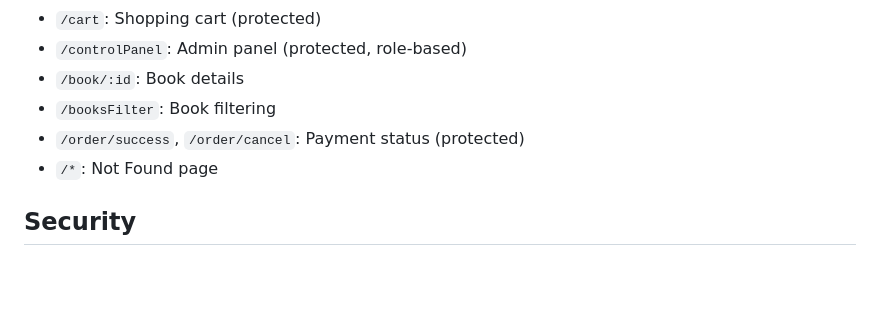
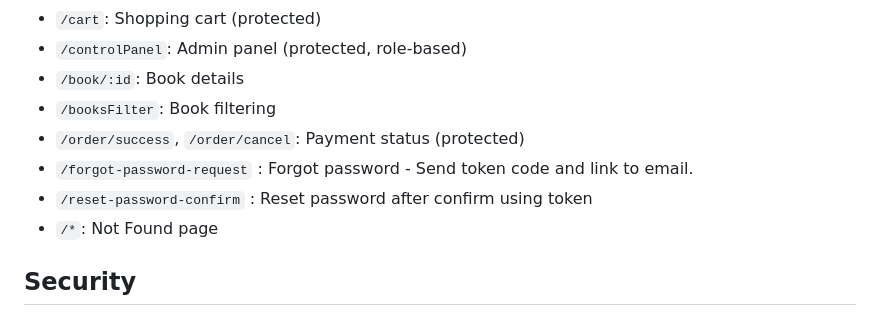
Before and after one commit to Mohamed-G-AlNagar/Read_Corner_Book_Store, a Markdown page: README.md, the part around the change. Drawn GitHub-style; blank space fills up the shorter version.

Commit message:
Update README.md
add forgot pass to readme

```diff
--- a/README.md
+++ b/README.md
@@ -127,6 +127,8 @@ read-corner-library/
 - `/book/:id`: Book details
 - `/booksFilter`: Book filtering
 - `/order/success`, `/order/cancel`: Payment status (protected)
+- `/forgot-password-request` : Forgot password - Send token code and link to email.
+- `/reset-password-confirm` : Reset password after confirm using token
 - `/*`: Not Found page
 
 ## Security
```
